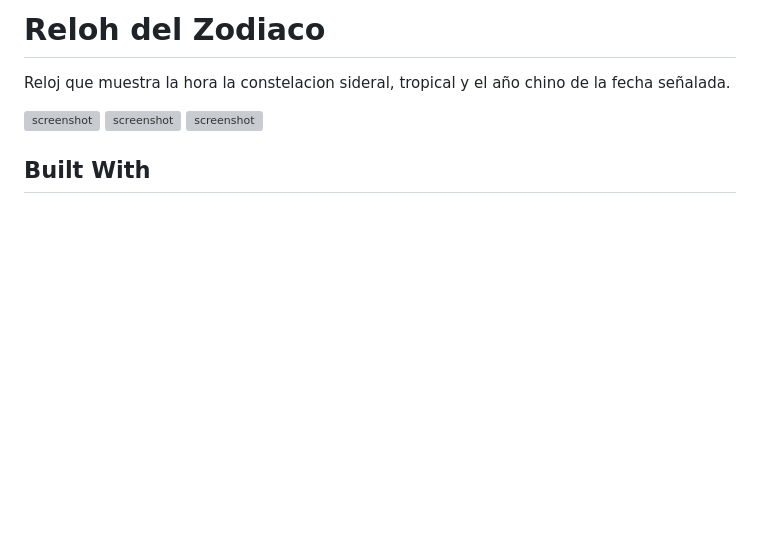
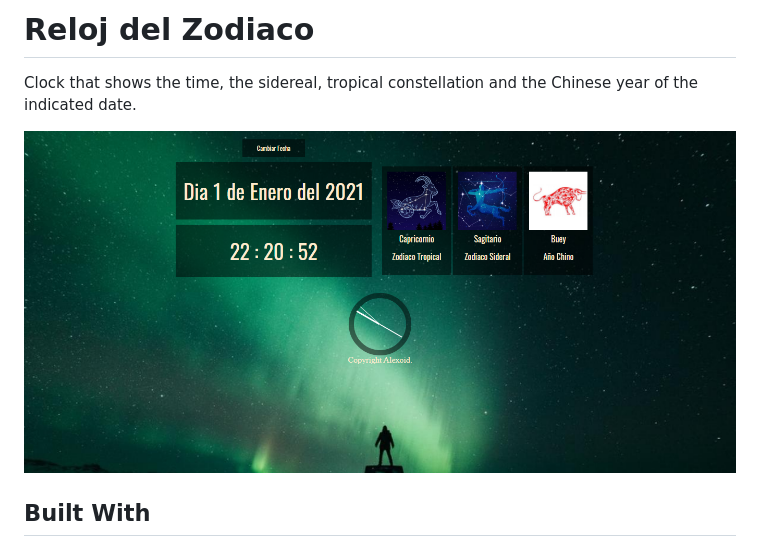
Before and after one commit to Alexoid1/Reloj-del-Zodiaco, a Markdown page: README.md, the part around the change. Drawn GitHub-style; pictures changed too: capture.png (added); blank space fills up the shorter version; grey boxes are pictures that could not be loaded.

```diff
--- a/README.md
+++ b/README.md
@@ -1,9 +1,8 @@
-# Reloh del Zodiaco
-Reloj que muestra la hora la constelacion sideral, tropical y el año chino de la fecha señalada.
+# Reloj del Zodiaco
+Clock that shows the time, the sidereal, tropical constellation and the Chinese year of the indicated date.
 
-![screenshot](./images/login.png)
-![screenshot](./images/motos.png)
-![screenshot](./images/book.png)
+![screenshot](./capture.png)
+
 
 
 ## Built With
```
